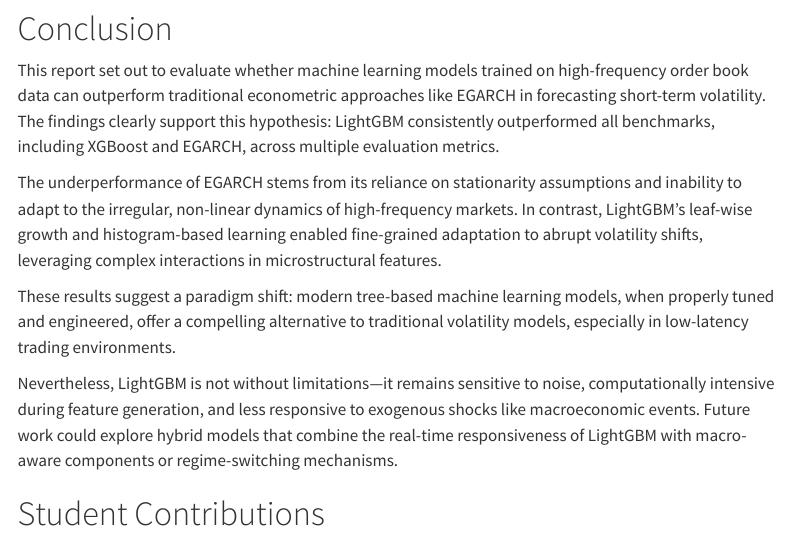
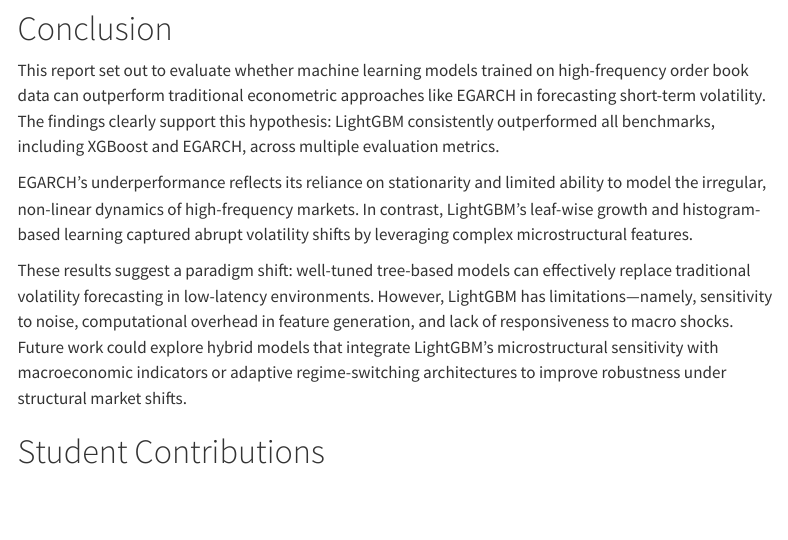
Before and after one commit to emilyl523/OPTIVER11, a Quarto document (final group report.qmd): the page in a window 1100 px wide, from 10990 px down. Rendered offline with R 4.5, knitr and Pandoc in place of Quarto, with nearby package versions; some code elsewhere in the file could not run offline; menus at the side of the page are left out.

Commit message:
Add files via upload

```diff
--- a/final group report.qmd
+++ b/final group report.qmd
@@ -764,11 +764,9 @@
 
 This report set out to evaluate whether machine learning models trained on high-frequency order book data can outperform traditional econometric approaches like EGARCH in forecasting short-term volatility. The findings clearly support this hypothesis: LightGBM consistently outperformed all benchmarks, including XGBoost and EGARCH, across multiple evaluation metrics.
 
-The underperformance of EGARCH stems from its reliance on stationarity assumptions and inability to adapt to the irregular, non-linear dynamics of high-frequency markets. In contrast, LightGBM’s leaf-wise growth and histogram-based learning enabled fine-grained adaptation to abrupt volatility shifts, leveraging complex interactions in microstructural features.
+EGARCH’s underperformance reflects its reliance on stationarity and limited ability to model the irregular, non-linear dynamics of high-frequency markets. In contrast, LightGBM’s leaf-wise growth and histogram-based learning captured abrupt volatility shifts by leveraging complex microstructural features.
 
-These results suggest a paradigm shift: modern tree-based machine learning models, when properly tuned and engineered, offer a compelling alternative to traditional volatility models, especially in low-latency trading environments.
-
-Nevertheless, LightGBM is not without limitations—it remains sensitive to noise, computationally intensive during feature generation, and less responsive to exogenous shocks like macroeconomic events. Future work could explore hybrid models that combine the real-time responsiveness of LightGBM with macro-aware components or regime-switching mechanisms.
+These results suggest a paradigm shift: well-tuned tree-based models can effectively replace traditional volatility forecasting in low-latency environments. However, LightGBM has limitations—namely, sensitivity to noise, computational overhead in feature generation, and lack of responsiveness to macro shocks. Future work could explore hybrid models that integrate LightGBM’s microstructural sensitivity with macroeconomic indicators or adaptive regime-switching architectures to improve robustness under structural market shifts.
 
 # Student Contributions
 
```
